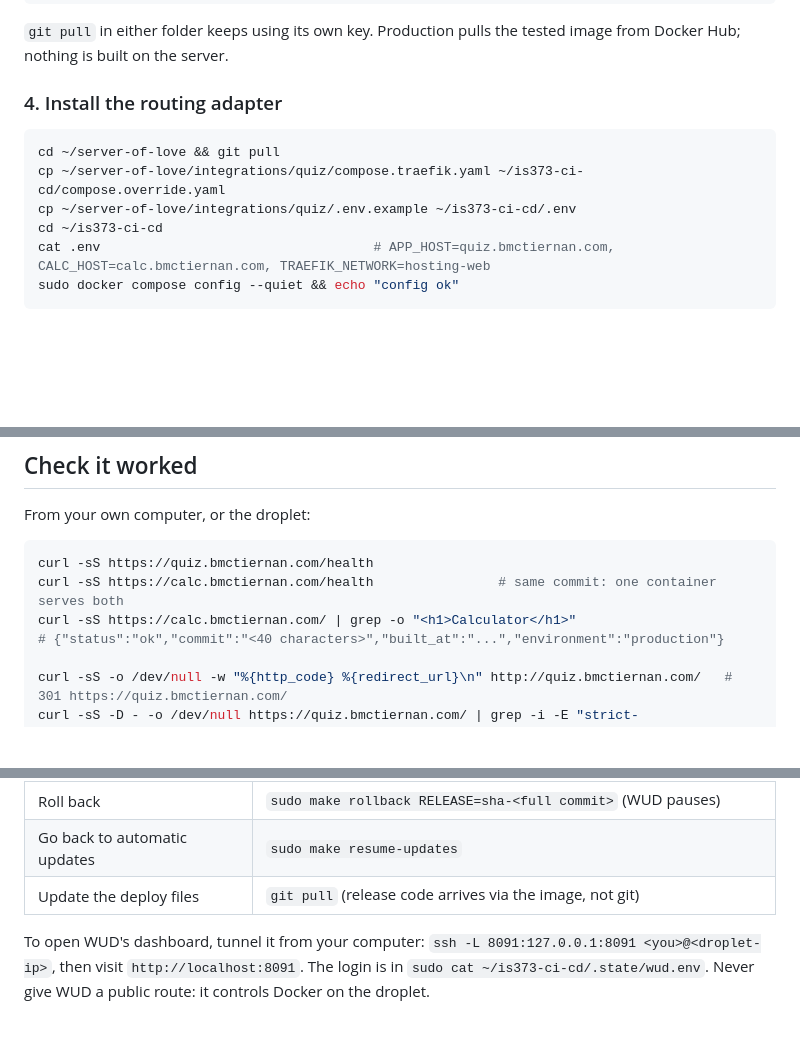
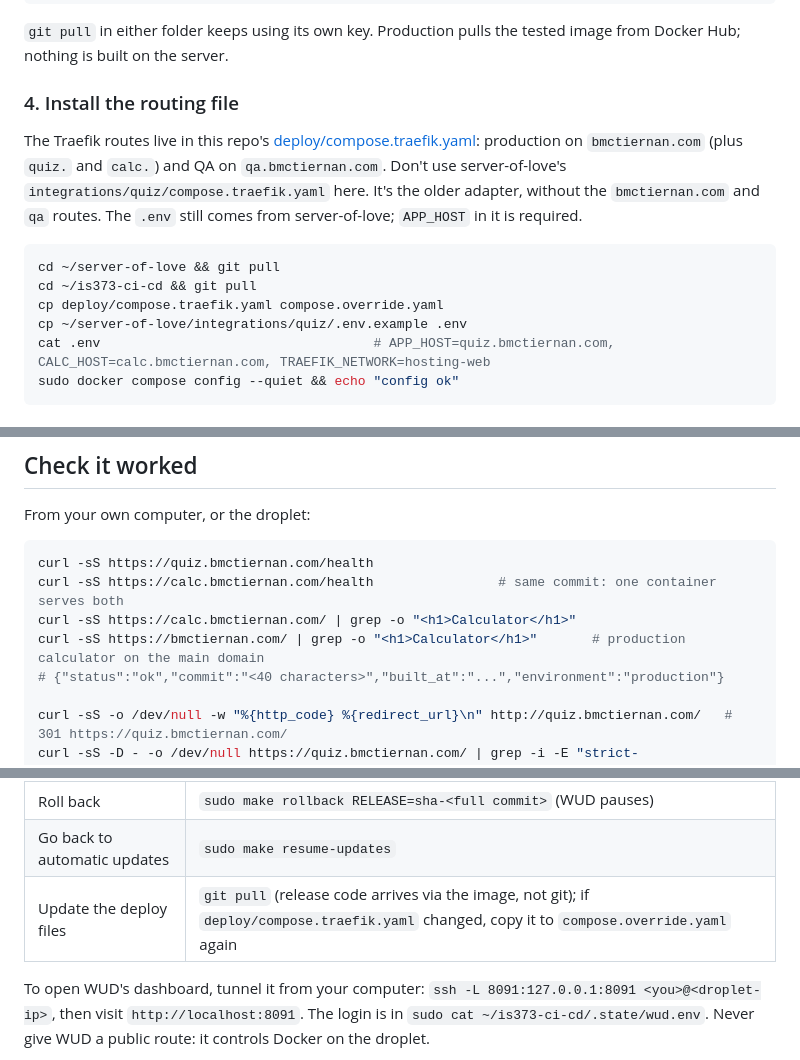
Before and after one commit to mcbridgeee/is373-ci-cd, a Markdown page: docs/hosting.md, 3 parts joined by grey strips. Drawn GitHub-style; blank space fills up the shorter version.

Commit message:
docs: hosting step 4 installs deploy/compose.traefik.yaml, not the old adapter (#64)
server-of-love's integrations/quiz adapter has no bmctiernan.com or qa
routes, so following the runbook would take the calculator off the main
domain. Step 4 now copies this repo's deploy/compose.traefik.yaml; the
.env still comes from server-of-love. Adds a bmctiernan.com check and a
note to re-copy the routing file after a pull that changes it.

Co-Authored-By: Claude Opus 5.5 <noreply@anthropic.com>

````diff
--- a/docs/hosting.md
+++ b/docs/hosting.md
@@ -97,13 +97,15 @@ ls ~                                                       # 373_hosting  is373-
 
 `git pull` in either folder keeps using its own key. Production pulls the tested image from Docker Hub; nothing is built on the server.
 
-### 4. Install the routing adapter
+### 4. Install the routing file
+
+The Traefik routes live in this repo's [deploy/compose.traefik.yaml](../deploy/compose.traefik.yaml): production on `bmctiernan.com` (plus `quiz.` and `calc.`) and QA on `qa.bmctiernan.com`. Don't use server-of-love's `integrations/quiz/compose.traefik.yaml` here. It's the older adapter, without the `bmctiernan.com` and `qa` routes. The `.env` still comes from server-of-love; `APP_HOST` in it is required.
 
 ```bash
 cd ~/server-of-love && git pull
-cp ~/server-of-love/integrations/quiz/compose.traefik.yaml ~/is373-ci-cd/compose.override.yaml
-cp ~/server-of-love/integrations/quiz/.env.example ~/is373-ci-cd/.env
-cd ~/is373-ci-cd
+cd ~/is373-ci-cd && git pull
+cp deploy/compose.traefik.yaml compose.override.yaml
+cp ~/server-of-love/integrations/quiz/.env.example .env
 cat .env                                   # APP_HOST=quiz.bmctiernan.com, CALC_HOST=calc.bmctiernan.com, TRAEFIK_NETWORK=hosting-web
 sudo docker compose config --quiet && echo "config ok"
 ```
@@ -124,6 +126,7 @@ From your own computer, or the droplet:
 curl -sS https://quiz.bmctiernan.com/health
 curl -sS https://calc.bmctiernan.com/health                # same commit: one container serves both
 curl -sS https://calc.bmctiernan.com/ | grep -o "<h1>Calculator</h1>"
+curl -sS https://bmctiernan.com/ | grep -o "<h1>Calculator</h1>"       # production calculator on the main domain
 # {"status":"ok","commit":"<40 characters>","built_at":"...","environment":"production"}
 
 curl -sS -o /dev/null -w "%{http_code} %{redirect_url}\n" http://quiz.bmctiernan.com/   # 301 https://quiz.bmctiernan.com/
@@ -151,7 +154,7 @@ The commit must equal the one in the latest **CI / CD → publish** run summary
 | Prove what's running | `sudo make verify-production` |
 | Roll back | `sudo make rollback RELEASE=sha-<full commit>` (WUD pauses) |
 | Go back to automatic updates | `sudo make resume-updates` |
-| Update the deploy files | `git pull` (release code arrives via the image, not git) |
+| Update the deploy files | `git pull` (release code arrives via the image, not git); if `deploy/compose.traefik.yaml` changed, copy it to `compose.override.yaml` again |
 
 To open WUD's dashboard, tunnel it from your computer: `ssh -L 8091:127.0.0.1:8091 <you>@<droplet-ip>`, then visit `http://localhost:8091`. The login is in `sudo cat ~/is373-ci-cd/.state/wud.env`. Never give WUD a public route: it controls Docker on the droplet.
 
````
